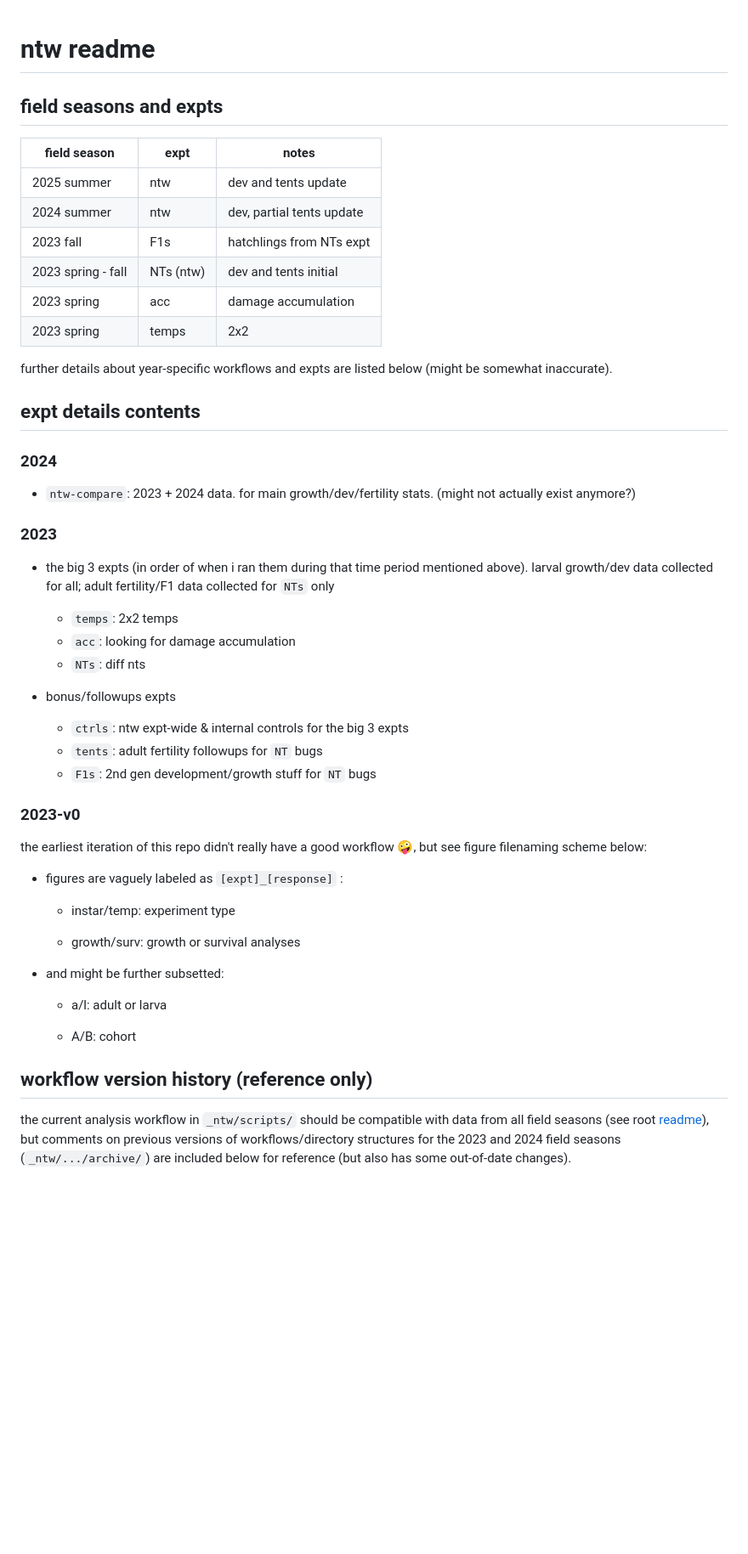
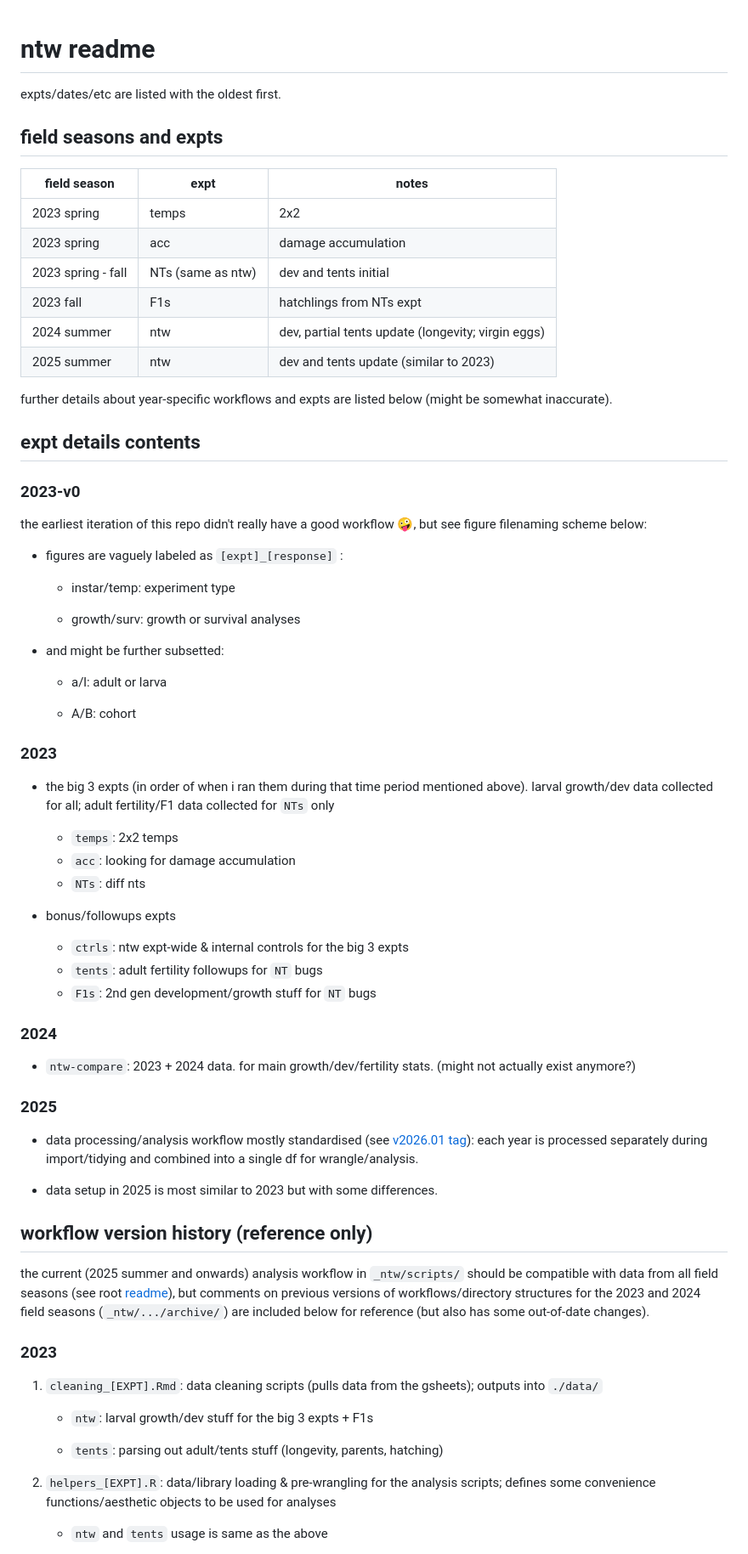
Before and after one commit to lhe2/ntw, a Markdown page: _ntw/readme.md, the part around one of its changes. Shown at 85% size. Rendered like a GitHub page; blank space fills up the shorter version.

```diff
--- a/_ntw/readme.md
+++ b/_ntw/readme.md
@@ -1,37 +1,21 @@
 # ntw readme
+
+expts/dates/etc are listed with the oldest first.
 
 ## field seasons and expts
 
-| field season       | expt      | notes                     |
-|--------------------|-----------|---------------------------|
-| 2025 summer        | ntw       | dev and tents update      |
-| 2024 summer        | ntw       | dev, partial tents update |
-| 2023 fall          | F1s       | hatchlings from NTs expt  |
-| 2023 spring - fall | NTs (ntw) | dev and tents initial     |
-| 2023 spring        | acc       | damage accumulation       |
-| 2023 spring        | temps     | 2x2                       |
+| field season | expt | notes |
+|----|----|----|
+| 2023 spring | temps | 2x2 |
+| 2023 spring | acc | damage accumulation |
+| 2023 spring - fall | NTs (same as ntw) | dev and tents initial |
+| 2023 fall | F1s | hatchlings from NTs expt |
+| 2024 summer | ntw | dev, partial tents update (longevity; virgin eggs) |
+| 2025 summer | ntw | dev and tents update (similar to 2023) |
 
 further details about year-specific workflows and expts are listed below (might be somewhat inaccurate).
 
 ## expt details contents
-
-### 2024
-
--   `ntw-compare`: 2023 + 2024 data. for main growth/dev/fertility stats. (might not actually exist anymore?)
-
-### 2023
-
--   the big 3 expts (in order of when i ran them during that time period mentioned above). larval growth/dev data collected for all; adult fertility/F1 data collected for `NTs` only
-
-    -   `temps`: 2x2 temps
-    -   `acc`: looking for damage accumulation
-    -   `NTs`: diff nts
-
--   bonus/followups expts
-
-    -   `ctrls`: ntw expt-wide & internal controls for the big 3 expts
-    -   `tents`: adult fertility followups for `NT` bugs
-    -   `F1s`: 2nd gen development/growth stuff for `NT` bugs
 
 ### 2023-v0
 
@@ -49,6 +33,43 @@ the earliest iteration of this repo didn't really have a good workflow 🤪, but
 
     -   A/B: cohort
 
+### 2023
+
+-   the big 3 expts (in order of when i ran them during that time period mentioned above). larval growth/dev data collected for all; adult fertility/F1 data collected for `NTs` only
+
+    -   `temps`: 2x2 temps
+    -   `acc`: looking for damage accumulation
+    -   `NTs`: diff nts
+
+-   bonus/followups expts
+
+    -   `ctrls`: ntw expt-wide & internal controls for the big 3 expts
+    -   `tents`: adult fertility followups for `NT` bugs
+    -   `F1s`: 2nd gen development/growth stuff for `NT` bugs
+
+### 2024
+
+-   `ntw-compare`: 2023 + 2024 data. for main growth/dev/fertility stats. (might not actually exist anymore?)
+
+### 2025
+
+-   data processing/analysis workflow mostly standardised (see [v2026.01 tag](https://github.com/lhe2/ntw/releases/tag/v2026.01)): each year is processed separately during import/tidying and combined into a single df for wrangle/analysis.
+
+-   data setup in 2025 is most similar to 2023 but with some differences.
+
 ## workflow version history (reference only)
 
-the current analysis workflow in `_ntw/scripts/` should be compatible with data from all field seasons (see root [readme](/README.md)), but comments on previous versions of workflows/directory structures for the 2023 and 2024 field seasons (`_ntw/.../archive/`) are included below for reference (but also has some out-of-date changes).
+the current (2025 summer and onwards) analysis workflow in `_ntw/scripts/` should be compatible with data from all field seasons (see root [readme](/README.md)), but comments on previous versions of workflows/directory structures for the 2023 and 2024 field seasons (`_ntw/.../archive/`) are included below for reference (but also has some out-of-date changes).
+
+### 2023
+
+1.  `cleaning_[EXPT].Rmd`: data cleaning scripts (pulls data from the gsheets); outputs into `./data/`
+
+    -   `ntw`: larval growth/dev stuff for the big 3 expts + F1s
+
+    -   `tents`: parsing out adult/tents stuff (longevity, parents, hatching)
+
+2.  `helpers_[EXPT].R`: data/library loading & pre-wrangling for the analysis scripts; defines some convenience functions/aesthetic objects to be used for analyses
+
+    -   `ntw` and `tents` usage is same as the above
+
```
Also changed, not shown: other parts of _ntw/readme.md (+1 -14 lines), README.md (+30 -16 lines).
